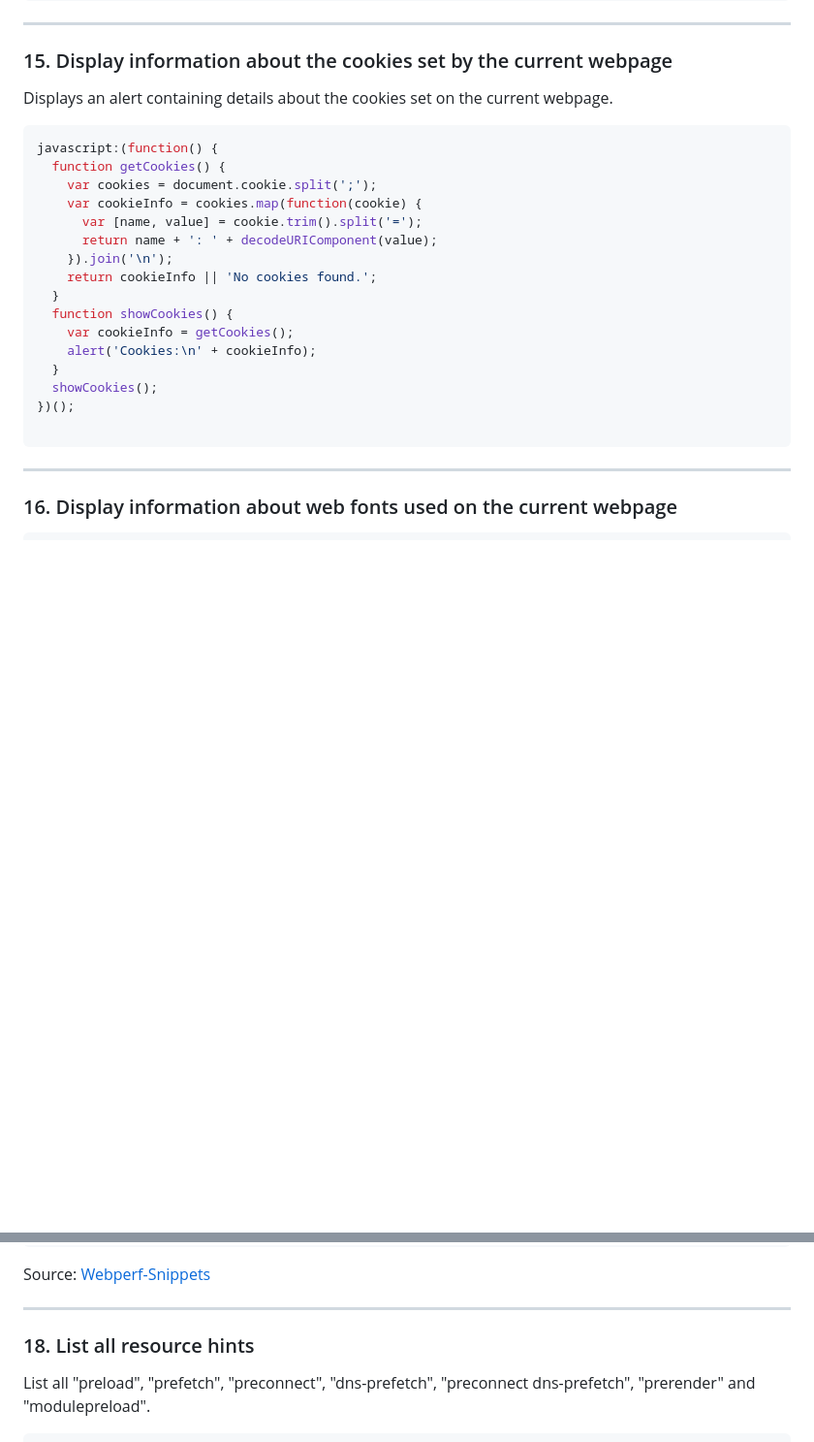
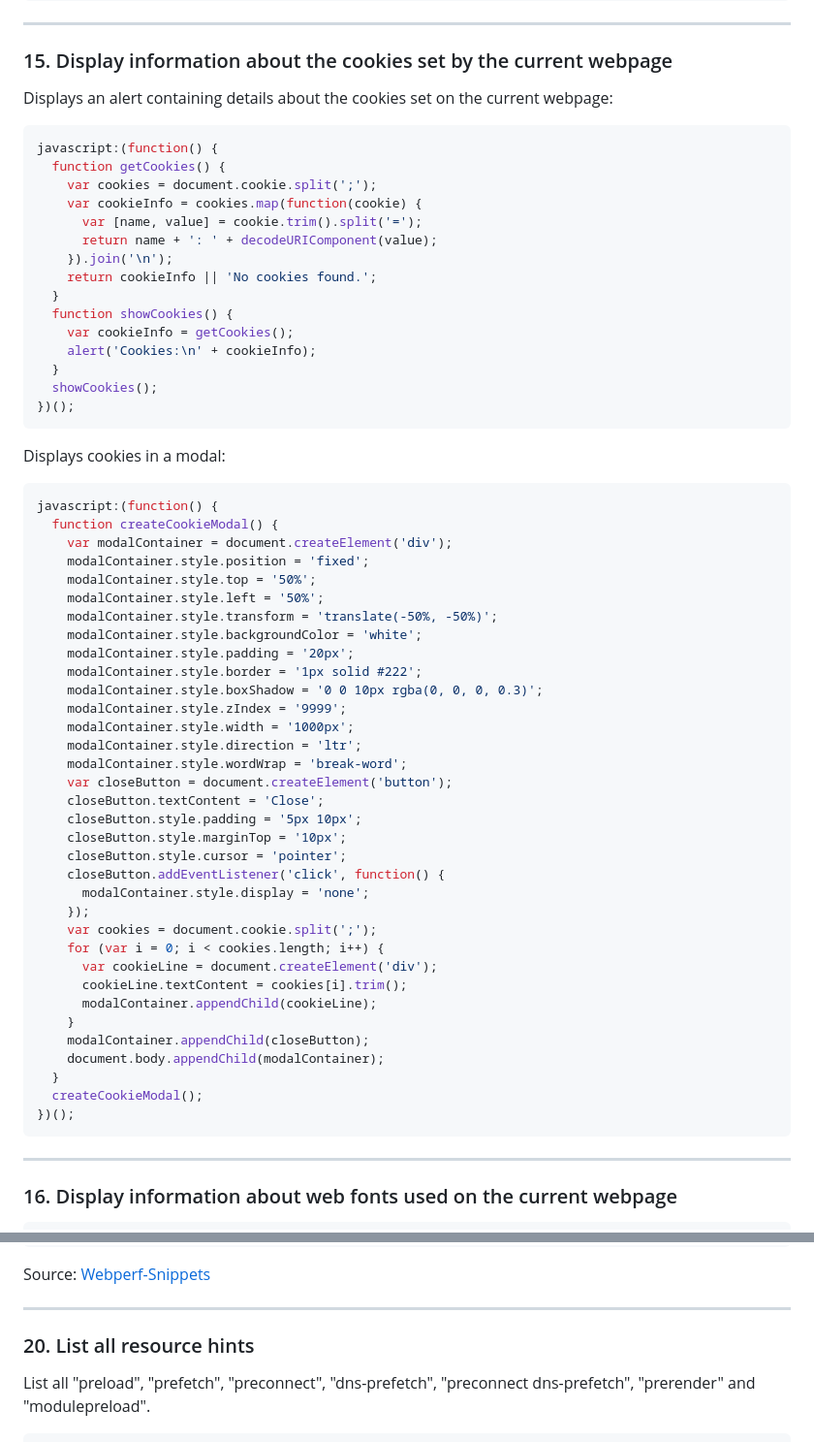
Before and after one commit to nimajafari/Google.Chrome.Bookmarklets, a Markdown page: README.md, 2 parts joined by grey strips. Shown at 97% size. GitHub-like rendering; blank space fills up the shorter version.

````diff
--- a/README.md
+++ b/README.md
@@ -276,7 +276,7 @@ javascript:(function() {
 
 ### 15. Display information about the cookies set by the current webpage
 
-Displays an alert containing details about the cookies set on the current webpage.
+Displays an alert containing details about the cookies set on the current webpage:
 
 ```javascript
 javascript:(function() {
@@ -294,7 +294,45 @@ javascript:(function() {
   }
   showCookies();
 })();
+```
 
+Displays cookies in a modal:
+
+```javascript
+javascript:(function() {
+  function createCookieModal() {
+    var modalContainer = document.createElement('div');
+    modalContainer.style.position = 'fixed';
+    modalContainer.style.top = '50%';
+    modalContainer.style.left = '50%';
+    modalContainer.style.transform = 'translate(-50%, -50%)';
+    modalContainer.style.backgroundColor = 'white';
+    modalContainer.style.padding = '20px';
+    modalContainer.style.border = '1px solid #222';
+    modalContainer.style.boxShadow = '0 0 10px rgba(0, 0, 0, 0.3)';
+    modalContainer.style.zIndex = '9999';
+    modalContainer.style.width = '1000px';
+    modalContainer.style.direction = 'ltr';
+    modalContainer.style.wordWrap = 'break-word';
+    var closeButton = document.createElement('button');
+    closeButton.textContent = 'Close';
+    closeButton.style.padding = '5px 10px';
+    closeButton.style.marginTop = '10px';
+    closeButton.style.cursor = 'pointer';
+    closeButton.addEventListener('click', function() {
+      modalContainer.style.display = 'none';
+    });
+    var cookies = document.cookie.split(';');
+    for (var i = 0; i < cookies.length; i++) {
+      var cookieLine = document.createElement('div');
+      cookieLine.textContent = cookies[i].trim();
+      modalContainer.appendChild(cookieLine);
+    }
+    modalContainer.appendChild(closeButton);
+    document.body.appendChild(modalContainer);
+  }
+  createCookieModal();
+})();
 ```
 ***
 
@@ -393,7 +486,7 @@ console.table(scriptsLoading);
 Source: [Webperf-Snippets](https://webperf-snippets.nucliweb.net/Loading/Script-Loading)
 
 ***
-### 18. List all resource hints
+### 20. List all resource hints
 
 List all "preload", "prefetch", "preconnect", "dns-prefetch", "preconnect dns-prefetch", "prerender" and "modulepreload".
 
````
Also changed, not shown: other parts of README.md (+57 -2 lines).
